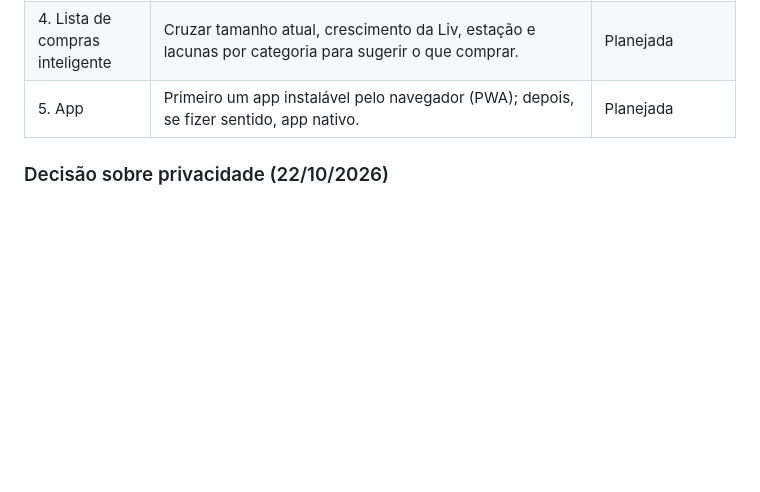
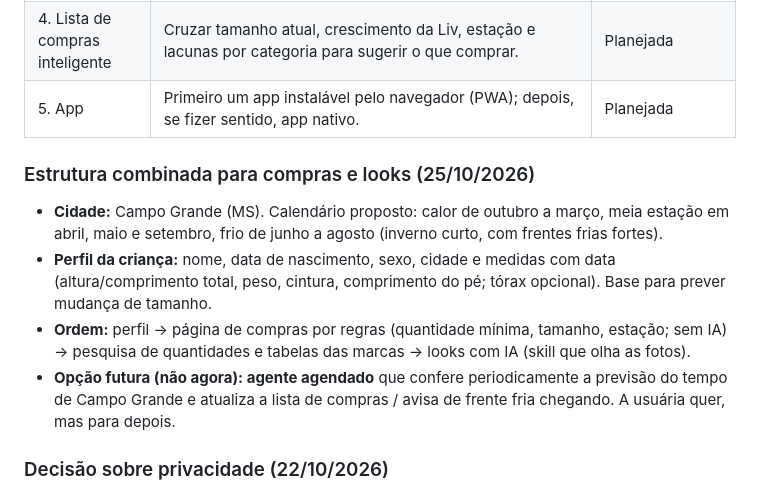
Before and after one commit to VivianVB/guarda-roupa-liv, a Markdown page: PROJETO.md, the part around the change. GitHub-like rendering; blank space fills up the shorter version.

Commit message:
PROJETO.md: estrutura combinada para compras e looks e agente como opção futura
Co-Authored-By: Claude Opus 5.5 <noreply@anthropic.com>

```diff
--- a/PROJETO.md
+++ b/PROJETO.md
@@ -88,6 +88,13 @@ Objetivo principal: catalogar o guarda-roupa da Liv, podendo adicionar peças e
 | 4. Lista de compras inteligente | Cruzar tamanho atual, crescimento da Liv, estação e lacunas por categoria para sugerir o que comprar. | Planejada |
 | 5. App | Primeiro um app instalável pelo navegador (PWA); depois, se fizer sentido, app nativo. | Planejada |
 
+### Estrutura combinada para compras e looks (25/10/2026)
+
+- **Cidade:** Campo Grande (MS). Calendário proposto: calor de outubro a março, meia estação em abril, maio e setembro, frio de junho a agosto (inverno curto, com frentes frias fortes).
+- **Perfil da criança:** nome, data de nascimento, sexo, cidade e medidas com data (altura/comprimento total, peso, cintura, comprimento do pé; tórax opcional). Base para prever mudança de tamanho.
+- **Ordem:** perfil → página de compras por regras (quantidade mínima, tamanho, estação; sem IA) → pesquisa de quantidades e tabelas das marcas → looks com IA (skill que olha as fotos).
+- **Opção futura (não agora): agente agendado** que confere periodicamente a previsão do tempo de Campo Grande e atualiza a lista de compras / avisa de frente fria chegando. A usuária quer, mas para depois.
+
 ### Decisão sobre privacidade (22/10/2026)
 
 O repositório continua **público** por enquanto. No plano gratuito do GitHub, repositório privado não publica no GitHub Pages, e mesmo no plano pago o site do Pages fica aberto a quem tiver o link. A privacidade real vem com a Etapa 2 (login).
```
